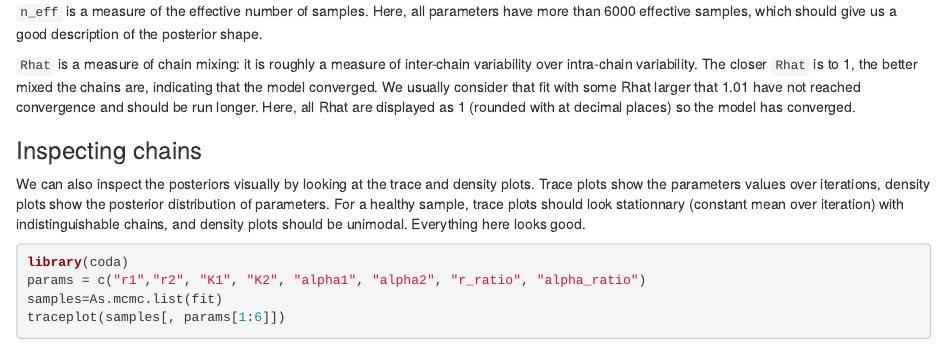
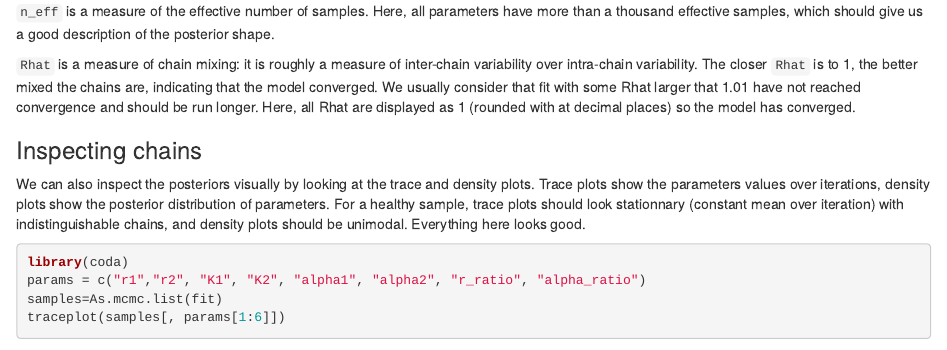
Before and after one commit to c-saade/bayes_demo_fit, an R Markdown document (Bayes_demo_fit.Rmd): the page in a window 1100 px wide, from 12040 px down. Rendered offline with R 4.5, knitr and Pandoc, with nearby package versions; code that draws random numbers runs with fixed seeds of ours; some code elsewhere in the file could not run offline.

Commit message:
minor correction in model diagnostics

````diff
--- a/Bayes_demo_fit.Rmd
+++ b/Bayes_demo_fit.Rmd
@@ -548,7 +548,7 @@ Printing the model fit yields summary statistics for all infered parameters.
 Pay close attention to the last two statistics, ```n_eff``` and ```Rhat```.
 
 ```n_eff``` is a measure of the effective number of samples.
-Here, all parameters have more than 6000 effective samples, which should give us a good description of the posterior shape.
+Here, all parameters have more than a thousand effective samples, which should give us a good description of the posterior shape.
 
 ```Rhat``` is a measure of chain mixing: it is roughly a measure of inter-chain variability over intra-chain variability.
 The closer ```Rhat``` is to 1, the better mixed the chains are, indicating that the model converged.
````
